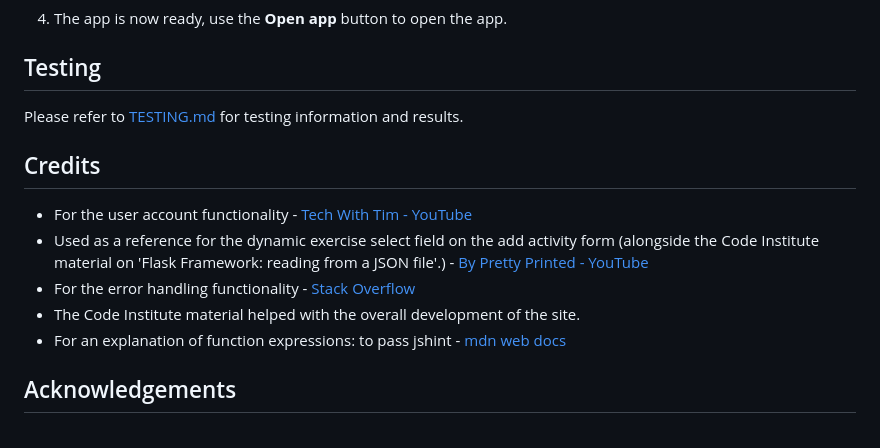
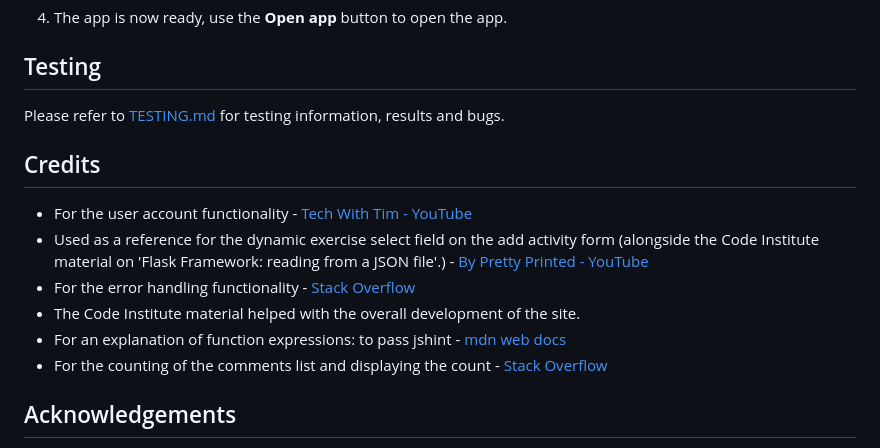
Before and after one commit to collingsandrew/milestone-project-3, a Markdown page: README.md, the part around the change. GitHub-like rendering.

Commit message:
Update readme credits section

```diff
--- a/README.md
+++ b/README.md
@@ -595,7 +595,7 @@ __If you make changes to the models anytime during development once deployed to
 
 ## Testing
 
-Please refer to [TESTING.md](TESTING.md) for testing information and results.
+Please refer to [TESTING.md](TESTING.md) for testing information, results and bugs.
 
 ## Credits
 
@@ -604,6 +604,7 @@ Please refer to [TESTING.md](TESTING.md) for testing information and results.
 - For the error handling functionality - [Stack Overflow](https://stackoverflow.com/questions/29516093/how-to-redirect-to-a-external-404-page-python-flask)
 - The Code Institute material helped with the overall development of the site.
 - For an explanation of function expressions: to pass jshint - [mdn web docs](https://developer.mozilla.org/en-US/docs/Web/JavaScript/Reference/Operators/function)
+- For the counting of the comments list and displaying the count - [Stack Overflow](https://stackoverflow.com/questions/1465249/get-lengths-of-a-list-in-a-jinja2-template)
 
 ## Acknowledgements
 
```
